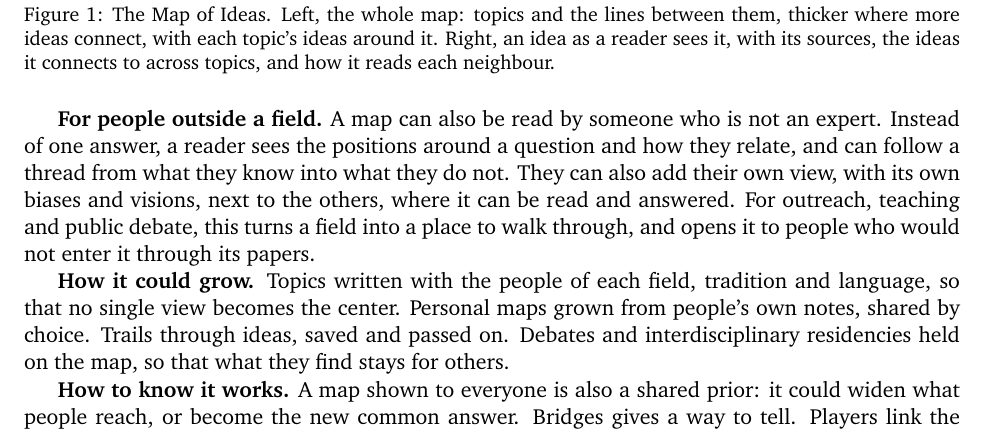
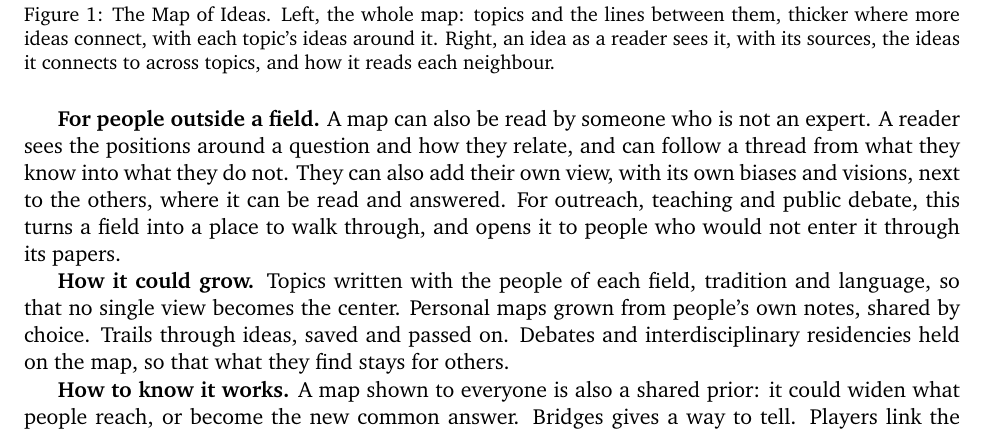
Before and after one commit to nefinia/epistemic-bridges, a LaTeX paper (fostering/main.tex): part of page 3 of 6, cut so that both start at the same text. Compiled offline with pdfLaTeX.

Commit message:
Position paper: simpler sentence
Co-Authored-By: Claude Opus 5.5 <noreply@anthropic.com>
Claude-Session: https://claude.ai/code/session_016aGXwjQmCDMdy6dW4SqNZc

```diff
--- a/fostering/main.tex
+++ b/fostering/main.tex
@@ -89,7 +89,7 @@ The Map of Ideas (\href{https://mapideas.org}{mapideas.org}, Figure~\ref{fig:map
 \label{fig:map}
 \end{figure}
 
-\textbf{For people outside a field.} A map can also be read by someone who is not an expert. Instead of one answer, a reader sees the positions around a question and how they relate, and can follow a thread from what they know into what they do not. They can also add their own view, with its own biases and visions, next to the others, where it can be read and answered. For outreach, teaching and public debate, this turns a field into a place to walk through, and opens it to people who would not enter it through its papers.
+\textbf{For people outside a field.} A map can also be read by someone who is not an expert. A reader sees the positions around a question and how they relate, and can follow a thread from what they know into what they do not. They can also add their own view, with its own biases and visions, next to the others, where it can be read and answered. For outreach, teaching and public debate, this turns a field into a place to walk through, and opens it to people who would not enter it through its papers.
 
 \textbf{How it could grow.} Topics written with the people of each field, tradition and language, so that no single view becomes the center. Personal maps grown from people's own notes, shared by choice. Trails through ideas, saved and passed on. Debates and interdisciplinary residencies held on the map, so that what they find stays for others.
 
```
Also changed, not shown: fostering/main.pdf.
